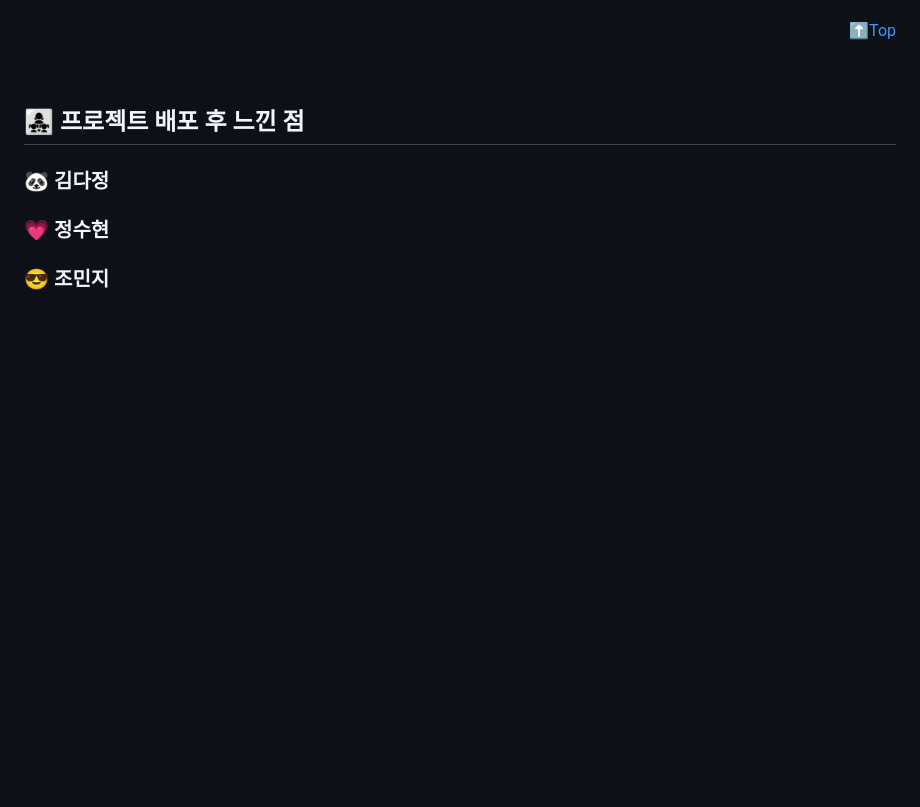
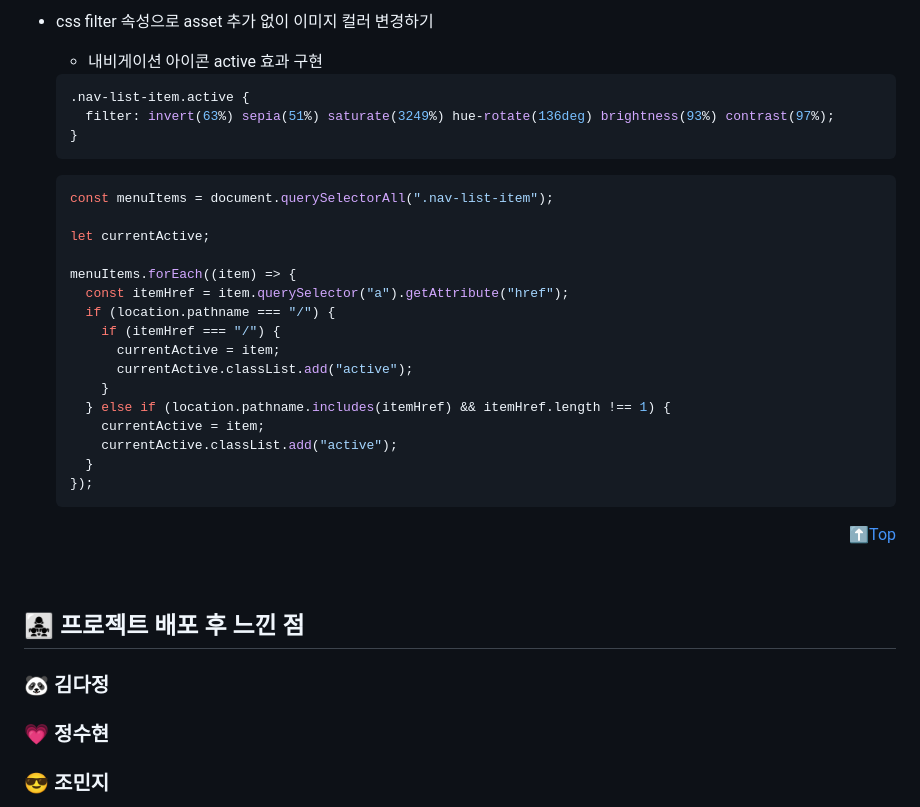
Before and after one commit to SuDaJo/MusicPlayer, a Markdown page: README.md, the part around one of its changes. Drawn GitHub-style; blank space fills up the shorter version.

````diff
--- a/README.md
+++ b/README.md
@@ -225,3 +355,31 @@ Co-authored-by: IntHyun <wjdtngus1237@naver.com>
+- css filter 속성으로 asset 추가 없이 이미지 컬러 변경하기
+
+  - 내비게이션 아이콘 active 효과 구현
+
+  ```css
+  .nav-list-item.active {
+    filter: invert(63%) sepia(51%) saturate(3249%) hue-rotate(136deg) brightness(93%) contrast(97%);
+  }
+  ```
+
+  ```javascript
+  const menuItems = document.querySelectorAll(".nav-list-item");
+
+  let currentActive;
+
+  menuItems.forEach((item) => {
+    const itemHref = item.querySelector("a").getAttribute("href");
+    if (location.pathname === "/") {
+      if (itemHref === "/") {
+        currentActive = item;
+        currentActive.classList.add("active");
+      }
+    } else if (location.pathname.includes(itemHref) && itemHref.length !== 1) {
+      currentActive = item;
+      currentActive.classList.add("active");
+    }
+  });
+  ```
 
 <p align="right"><a href="#top">⬆️Top</a></p>
 
````
Also changed, not shown: other parts of README.md (+137 -7 lines).
